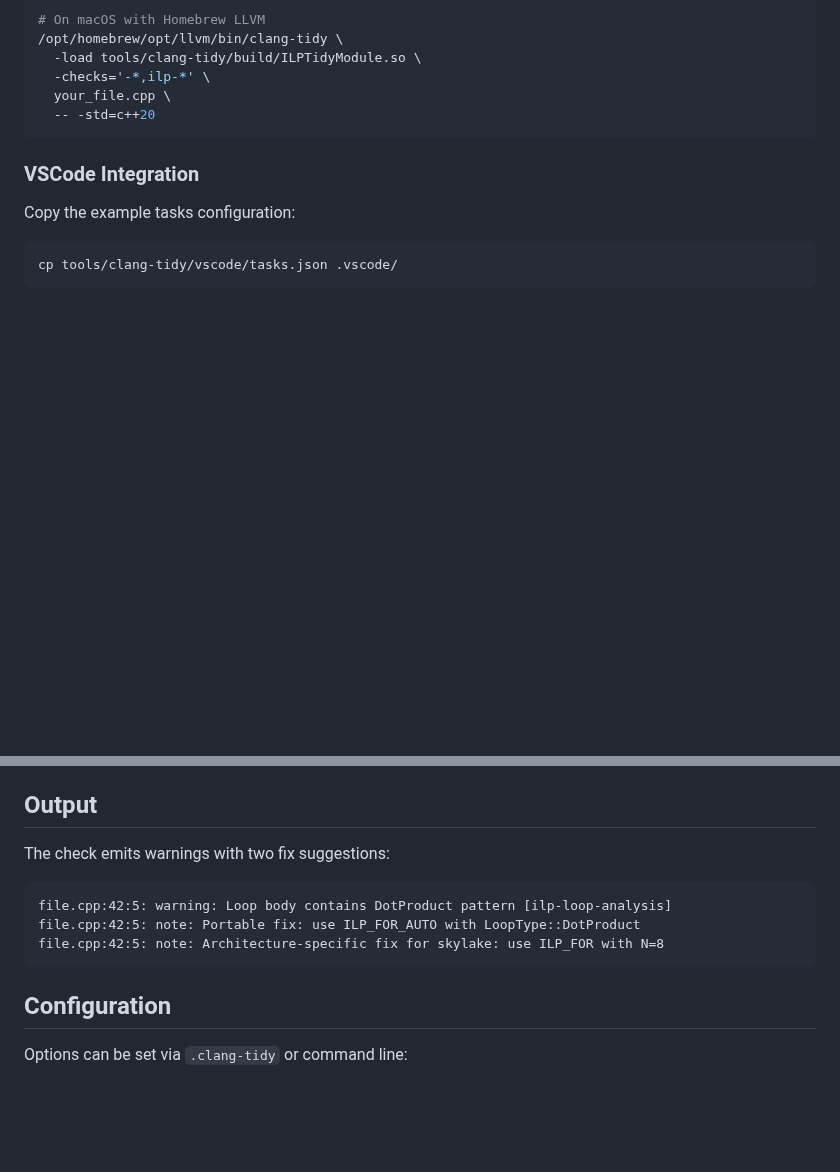
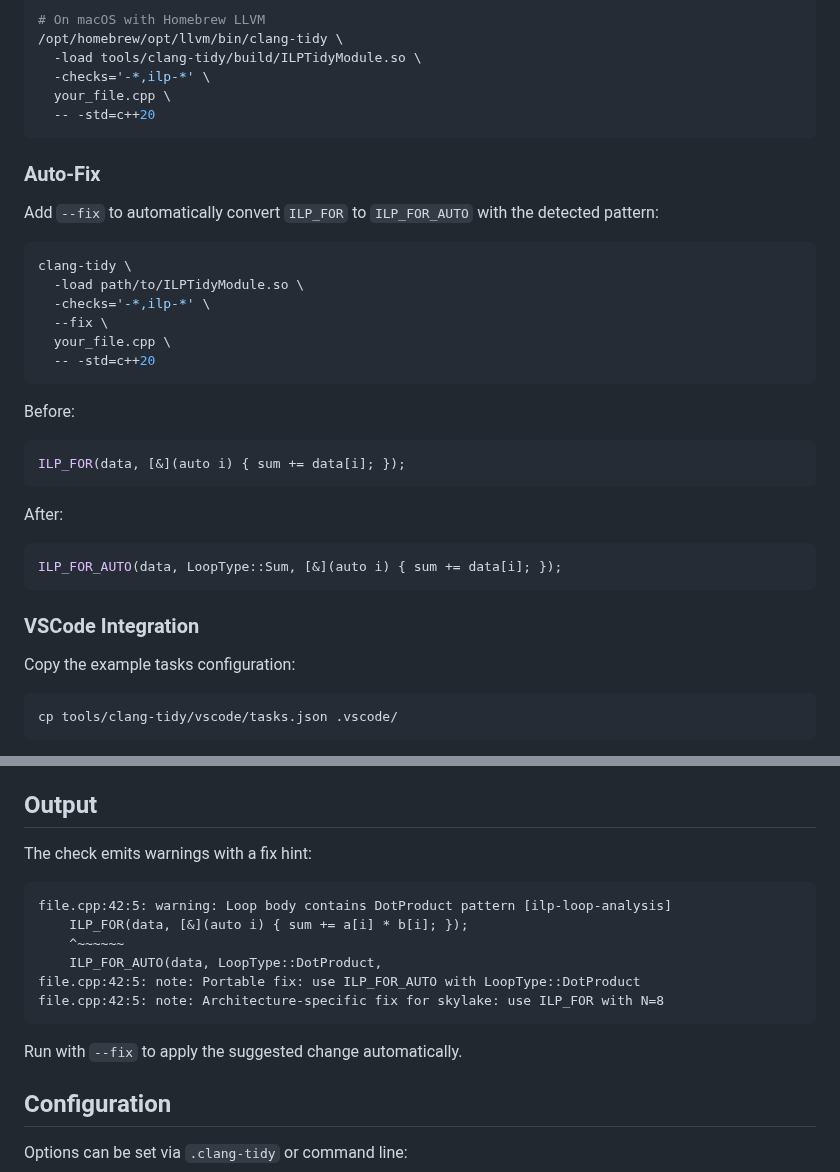
Before and after one commit to mattyv/ilp_for, a Markdown page: tools/clang-tidy/README.md, 2 parts joined by grey strips. Rendered like a GitHub page; blank space fills up the shorter version.

````diff
--- a/tools/clang-tidy/README.md
+++ b/tools/clang-tidy/README.md
@@ -50,6 +50,29 @@ clang-tidy \
   -checks='-*,ilp-*' \
   your_file.cpp \
   -- -std=c++20
+```
+
+### Auto-Fix
+
+Add `--fix` to automatically convert `ILP_FOR` to `ILP_FOR_AUTO` with the detected pattern:
+
+```bash
+clang-tidy \
+  -load path/to/ILPTidyModule.so \
+  -checks='-*,ilp-*' \
+  --fix \
+  your_file.cpp \
+  -- -std=c++20
+```
+
+Before:
+```cpp
+ILP_FOR(data, [&](auto i) { sum += data[i]; });
+```
+
+After:
+```cpp
+ILP_FOR_AUTO(data, LoopType::Sum, [&](auto i) { sum += data[i]; });
 ```
 
 ### VSCode Integration
@@ -115,13 +138,18 @@ For example, a loop with both FMA (`sum += a[i] * b[i]`) and a transform (`dst[i
 
 ## Output
 
-The check emits warnings with two fix suggestions:
+The check emits warnings with a fix hint:
 
 ```
 file.cpp:42:5: warning: Loop body contains DotProduct pattern [ilp-loop-analysis]
+    ILP_FOR(data, [&](auto i) { sum += a[i] * b[i]; });
+    ^~~~~~~
+    ILP_FOR_AUTO(data, LoopType::DotProduct,
 file.cpp:42:5: note: Portable fix: use ILP_FOR_AUTO with LoopType::DotProduct
 file.cpp:42:5: note: Architecture-specific fix for skylake: use ILP_FOR with N=8
 ```
+
+Run with `--fix` to apply the suggested change automatically.
 
 ## Configuration
 
````
